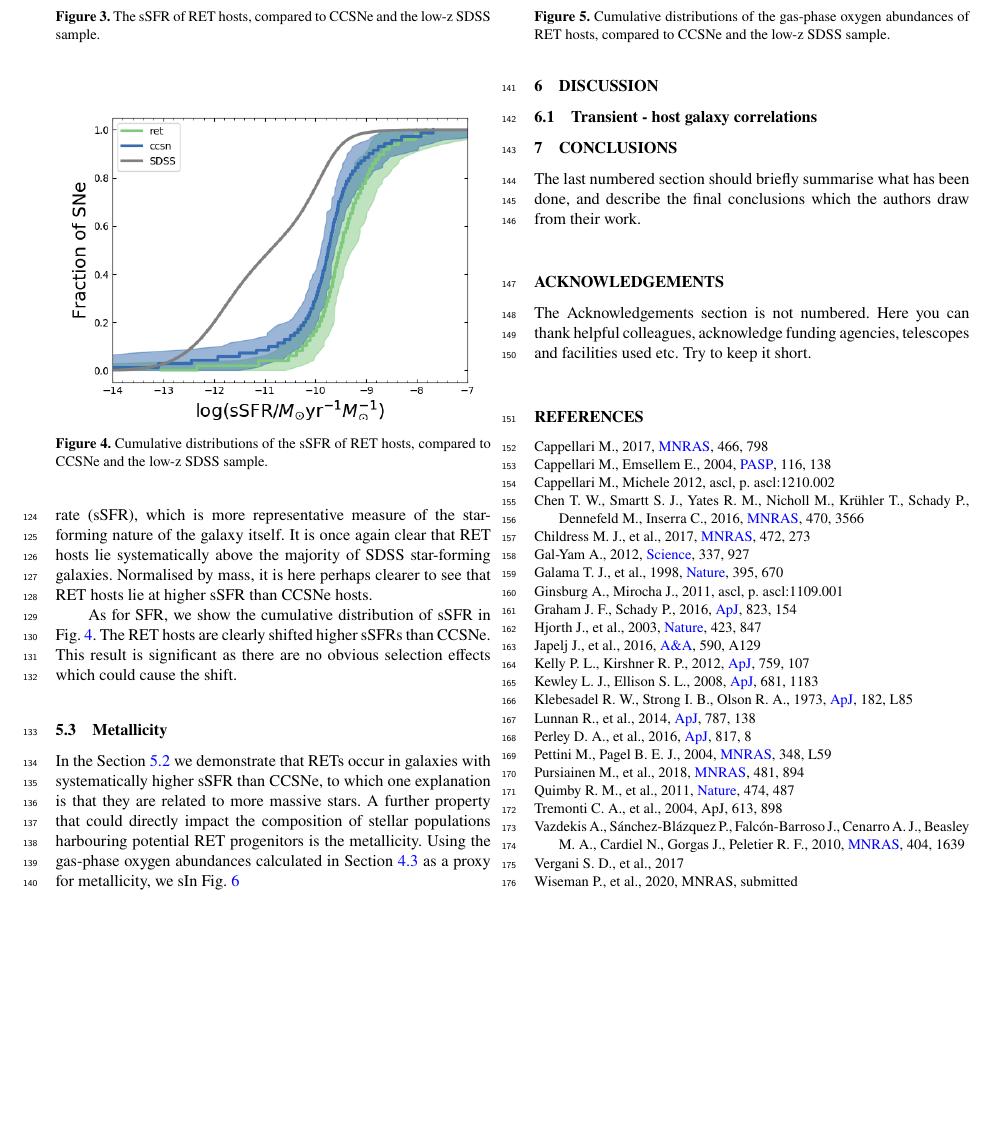
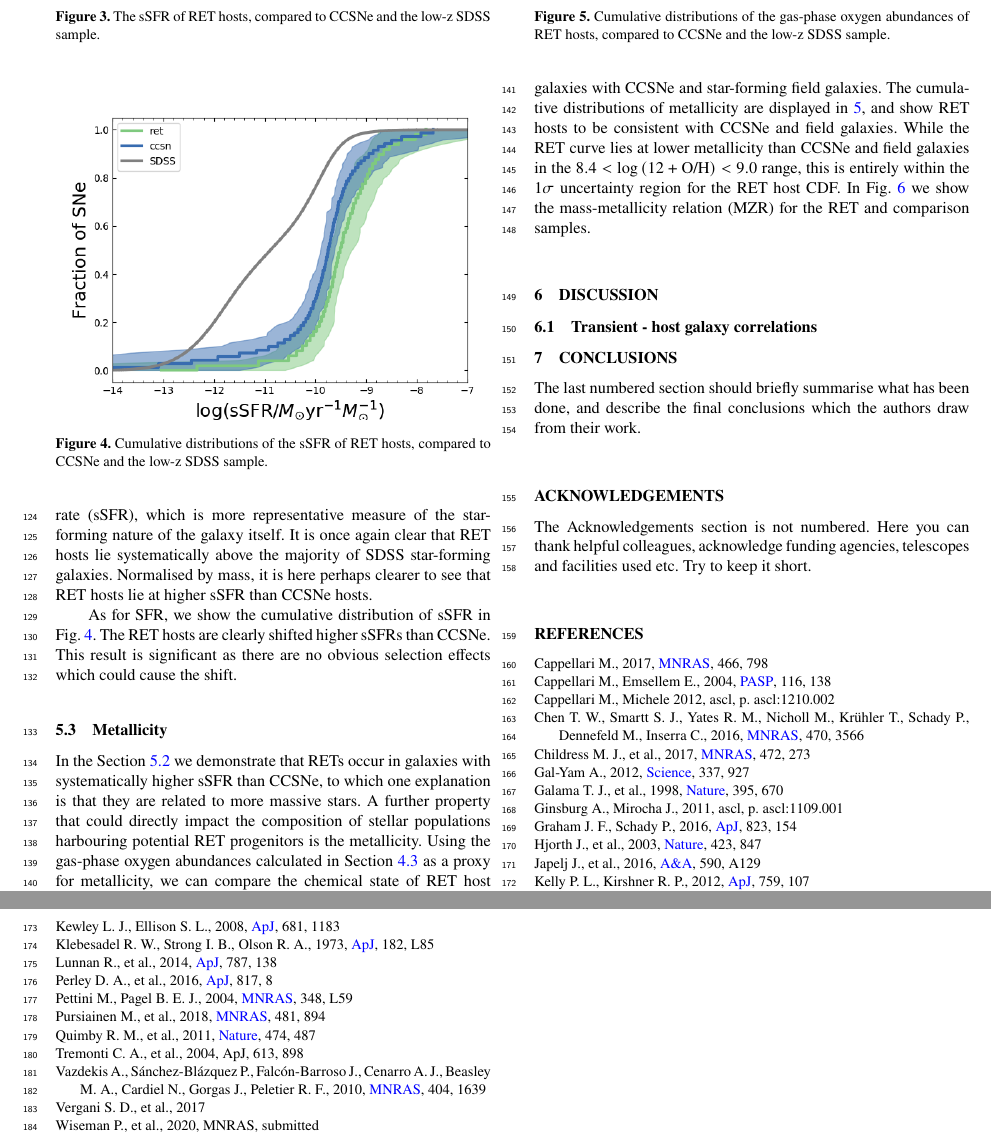
Before and after one commit to wisemanp/DES-RET-Hosts, a LaTeX paper (RET_Hosts.tex): part of page 3 of 4 before the commit and two parts of pages 3 and 4 of 4 after it, the two joined at a grey line, cut so that both start at the same text, the shorter picture padded with empty space. Compiled offline with pdfLaTeX; a LaTeX package or settings file that is missing is left out.

Commit message:
Updates from Overleaf

```diff
--- a/RET_Hosts.tex
+++ b/RET_Hosts.tex
@@ -235,7 +235,7 @@ In Fig. \ref{fig:sfr_cum} we show the cumulative distributions of the star-forma
 
-Fig. \ref{fig:sfms_ssfr} is similar to Fig. \ref{fig:sfms_sfr}, except that here SFR has been normalised by stellar mass, and thus shows the specific star-formation rate (sSFR), which is more representative measure of the star-forming nature of the galaxy itself. It is once again clear that RET hosts lie systematically above the majority of SDSS star-forming galaxies. Normalised by mass, it is here perhaps clearer to see that RET hosts lie at higher sSFR than CCSNe hosts.
+Fig.~\ref{fig:sfms_ssfr} is similar to Fig.~\ref{fig:sfms_sfr}, except that here SFR has been normalised by stellar mass, and thus shows the specific star-formation rate (sSFR), which is more representative measure of the star-forming nature of the galaxy itself. It is once again clear that RET hosts lie systematically above the majority of SDSS star-forming galaxies. Normalised by mass, it is here perhaps clearer to see that RET hosts lie at higher sSFR than CCSNe hosts.
 
-As for SFR, we show the cumulative distribution of sSFR in Fig. \ref{fig:ssfr_cum}. The RET hosts are clearly shifted higher sSFRs than CCSNe. This result is significant as there are no obvious selection effects which could cause the shift.
+As for SFR, we show the cumulative distribution of sSFR in Fig.~\ref{fig:ssfr_cum}. The RET hosts are clearly shifted higher sSFRs than CCSNe. This result is significant as there are no obvious selection effects which could cause the shift.
 
 \subsection{Metallicity \label{subsec:res_metallicity}}
 \begin{figure}
@@ -250,7 +250,7 @@ As for SFR, we show the cumulative distribution of sSFR in Fig. \ref{fig:ssfr_cu
 \label{fig:mzr}}
 \end{figure*}
 
-In the Section \ref{subsec:res_sfr} we demonstrate that RETs occur in galaxies with systematically higher sSFR than CCSNe, to which one explanation is that they are related to more massive stars. A further property that could directly impact the composition of stellar populations harbouring potential RET progenitors is the metallicity. Using the gas-phase oxygen abundances calculated in Section \ref{subsec:calc_Z} as a proxy for metallicity, we sIn Fig. \ref{fig:mzr}
+In the Section \ref{subsec:res_sfr} we demonstrate that RETs occur in galaxies with systematically higher sSFR than CCSNe, to which one explanation is that they are related to more massive stars. A further property that could directly impact the composition of stellar populations harbouring potential RET progenitors is the metallicity. Using the gas-phase oxygen abundances calculated in Section \ref{subsec:calc_Z} as a proxy for metallicity, we can compare the chemical state of RET host galaxies with CCSNe and star-forming field galaxies. The cumulative distributions of metallicity are displayed in \ref{fig:oh_cum}, and show RET hosts to be consistent with CCSNe and field galaxies. While the RET curve lies at lower metallicity than CCSNe and field galaxies in the $8.4 < \log \left(12+\textrm{O/H}\right)<9.0$ range, this is entirely within the $1\sigma$ uncertainty region for the RET host CDF. In Fig.~\ref{fig:mzr} we show the mass-metallicity relation (MZR) for the RET and comparison samples.
 
 
 
```
Also changed, not shown: RET_Hosts.tex (4 more changed lines).
